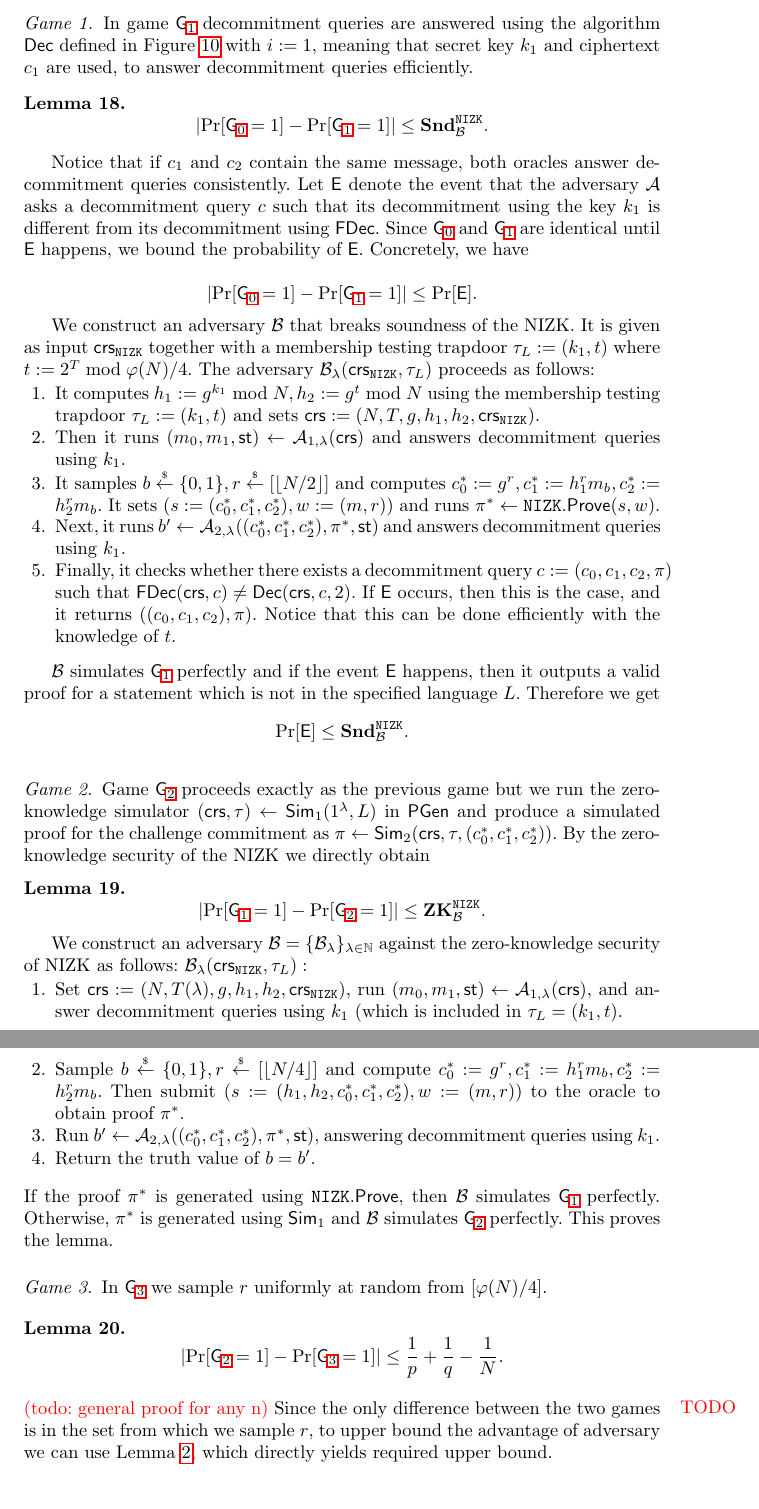
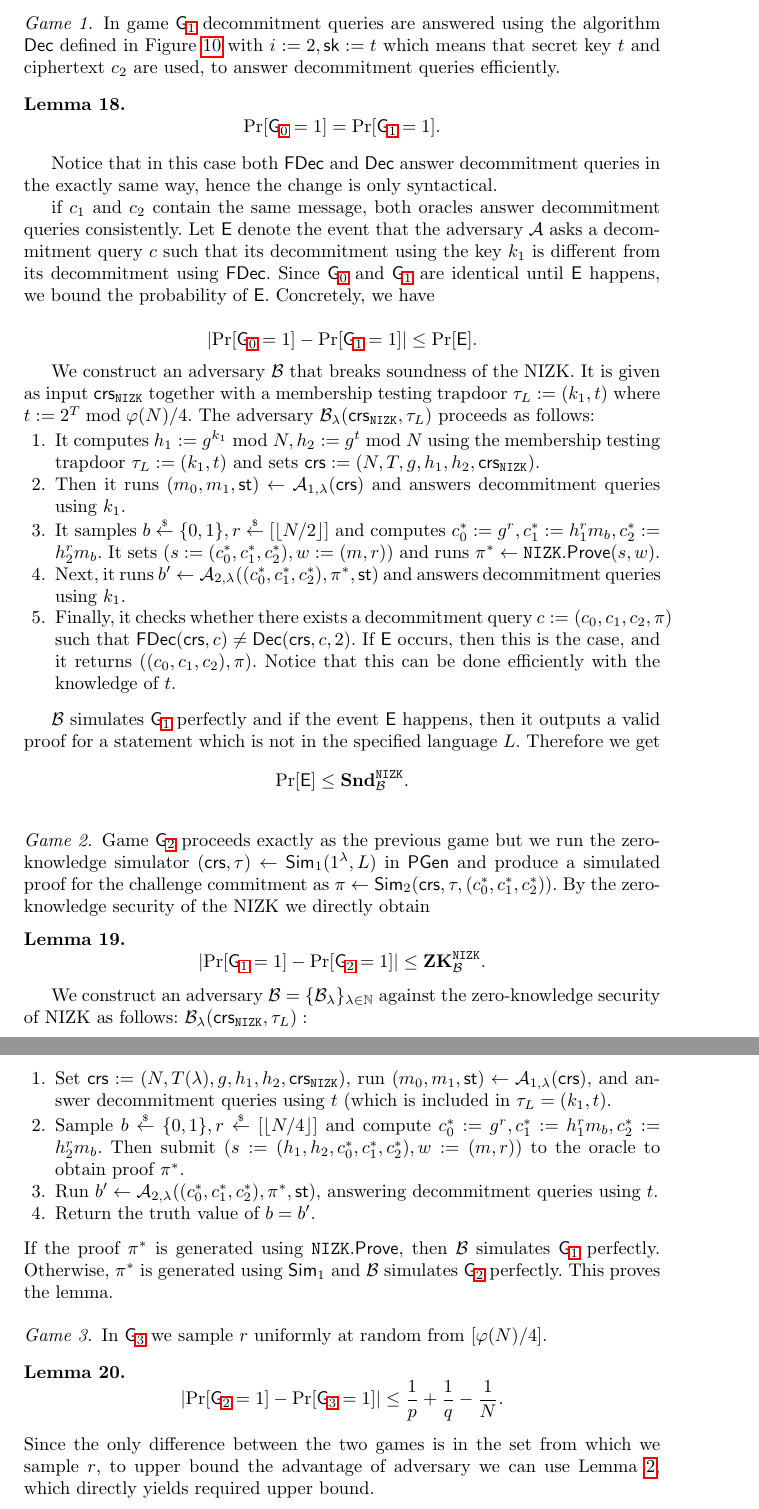
Before and after one commit to chvojkap/pv-nitc, a LaTeX paper (main.tex, which reads appendix-sampl-lemma.tex): two parts of pages 36 and 37 of 51, joined at a grey line, cut so that both start at the same text. Compiled offline with pdfLaTeX.

Commit message:
simplifying standard NY proof

```diff
--- a/appendix-sampl-lemma.tex
+++ b/appendix-sampl-lemma.tex
@@ -82,16 +82,19 @@ return $\bot$\\
 Game $\games_\thisgame$ corresponds to the original security experiment where decommitment queries are answered using $\fdecom$.
 
 \nextgame{DecOracle}
-In game $\games_\thisgame$ decommitment queries are answered using the algorithm $\decom$ defined in \Cref{fig:deco-mh} with $i:=1$, meaning that secret key $k_1$ and ciphertext $c_1$ are used, to answer decommitment queries efficiently.
+In game $\games_\thisgame$ decommitment queries are answered using the algorithm $\decom$ defined in \Cref{fig:deco-mh} with $i:=2, \sk:=t$ which means that secret key $t$ and ciphertext $c_2$ are used, to answer decommitment queries efficiently.
 
 
 \begin{lemma}\label{nitc-mh:flem}
 \[
-\left|\Pr[\games_\prevgame = 1] - \Pr[\games_\thisgame = 1]\right| \leq \snd^\nizk_\advB.
+\Pr[\games_\prevgame = 1] = \Pr[\games_\thisgame = 1].
 \]
 \end{lemma}
 
-Notice that if $c_1$ and $c_2$ contain the same message, both oracles answer decommitment queries consistently. Let $\event$ denote the event that the adversary $\adv$ asks a decommitment query $c$ such that its decommitment using the key $k_1$ is different from its decommitment using $\fdecom$. Since $\games_\prevgame$ and $\games_\thisgame$ are identical until $\event$ happens, we bound the probability of $\event$. Concretely, we have
+Notice that in this case both $\fdecom$ and $\decom$ answer decommitment queries in the exactly same way, hence the change is only syntactical.
+
+
+ if $c_1$ and $c_2$ contain the same message, both oracles answer decommitment queries consistently. Let $\event$ denote the event that the adversary $\adv$ asks a decommitment query $c$ such that its decommitment using the key $k_1$ is different from its decommitment using $\fdecom$. Since $\games_\prevgame$ and $\games_\thisgame$ are identical until $\event$ happens, we bound the probability of $\event$. Concretely, we have
 
 \[
 \left|\Pr[\games_\prevgame = 1] - \Pr[\games_\thisgame = 1]\right| \leq \Pr[\event].
@@ -136,9 +139,9 @@ We construct an adversary $\advB = \{\advB_\secpar\}_{\secpar \in \N}$ against t
 $\advB_\secpar(\crs_\nizk, \tau_L):$
 \vspace{-2mm}
 \begin{enumerate}
-\item Set $\crs:=\mathlist(N, T(\secpar), g, h_1, h_2, \crs_\nizk)$, run $(m_0, m_1, \st) \leftarrow \adv_{1, \secpar}(\crs)$, and answer decommitment queries using $k_1$ (which is included in $\tau_L = (k_1, t)$.
+\item Set $\crs:=\mathlist(N, T(\secpar), g, h_1, h_2, \crs_\nizk)$, run $(m_0, m_1, \st) \leftarrow \adv_{1, \secpar}(\crs)$, and answer decommitment queries using $t$ (which is included in $\tau_L = (k_1, t)$.
 \item Sample $b \rand \bits, r \rand \smplsetqrn$ and compute $c_0^*:=g^r, c_1^*:=h_1^{r}m_b, c_2^*:=h_2^{r}m_b$. Then submit $(s:=\mathlist(h_1,h_2,c_0^*, c_1^*, c_2^*), w:=(m,r))$ to the oracle to obtain proof $\pi^*$.
-\item Run $b' \leftarrow \adv_{2, \secpar}((c_0^*, c_1^*, c_2^*), \pi^*, \st)$, answering decommitment queries using $k_1$.
+\item Run $b' \leftarrow \adv_{2, \secpar}((c_0^*, c_1^*, c_2^*), \pi^*, \st)$, answering decommitment queries using $t$.
 \item Return the truth value of $b=b'$.
 \end{enumerate}
 If the proof $\pi^*$ is generated using $\nizk.\prove$, then $\advB$ simulates $\games_\prevgame$ perfectly. Otherwise, $\pi^*$ is generated using $\simul_1$ and $\advB$ simulates $\games_\thisgame$ perfectly. This proves the lemma.
@@ -150,7 +153,7 @@ In $\games_\thisgame$ we sample $r$ uniformly at random from $[\varphi(N)/4]$.
 \[
 \left|\Pr[\games_\prevgame = 1] - \Pr[\games_\thisgame = 1]\right| \leq \frac{1}{p}+\frac{1}{q}-\frac{1}{N}.
 \]
-\end{lemma}\todo{general proof for any n}
+\end{lemma}
 %At first we remark that for upper bounding the difference between the games we use a statistical argument. Because $r$ appears only in the exponent of the group generator, we later sample a random element from the group $\qrn$ which can be done efficiently.
 Since the only difference between the two games is in the set from which we sample $r$, to upper bound the advantage of adversary we can use \Cref{sampling-lemma}, which directly yields required upper bound.
 
```
